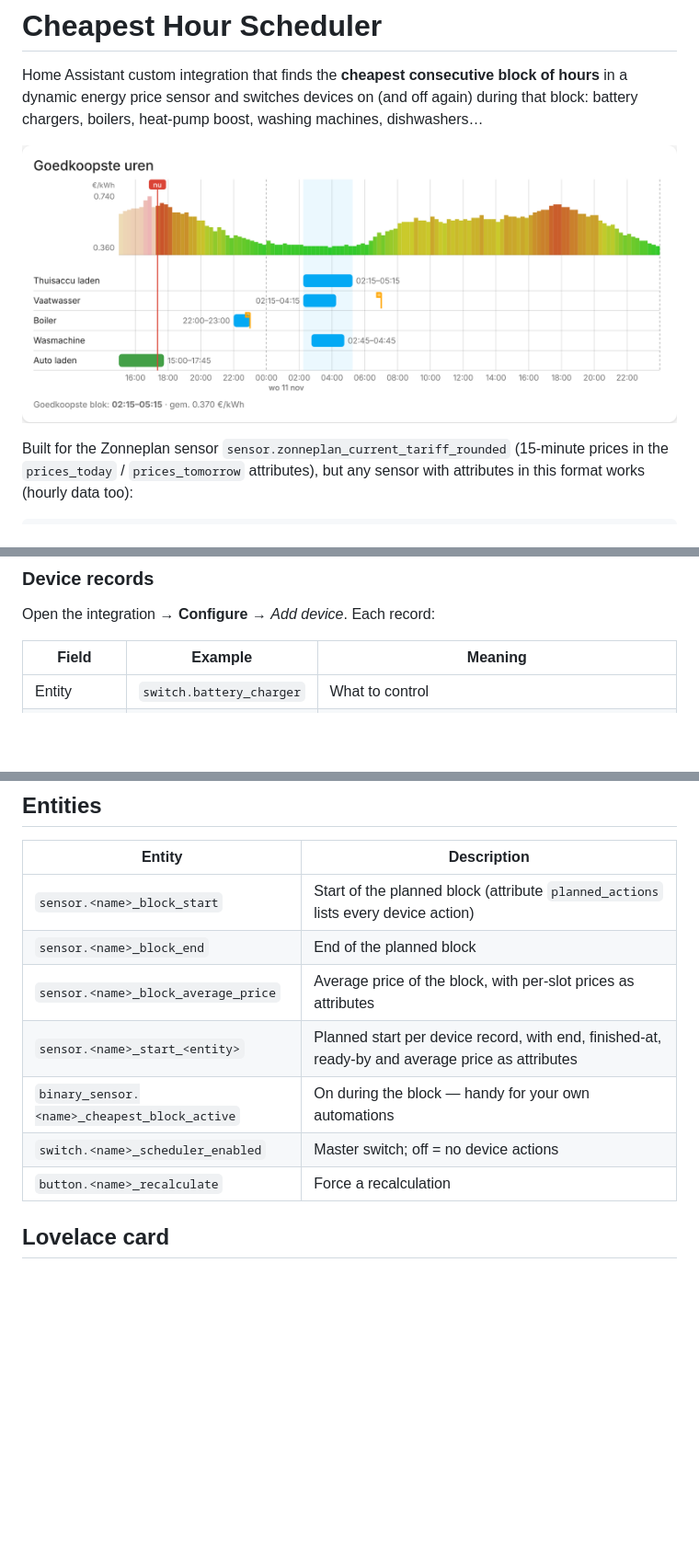
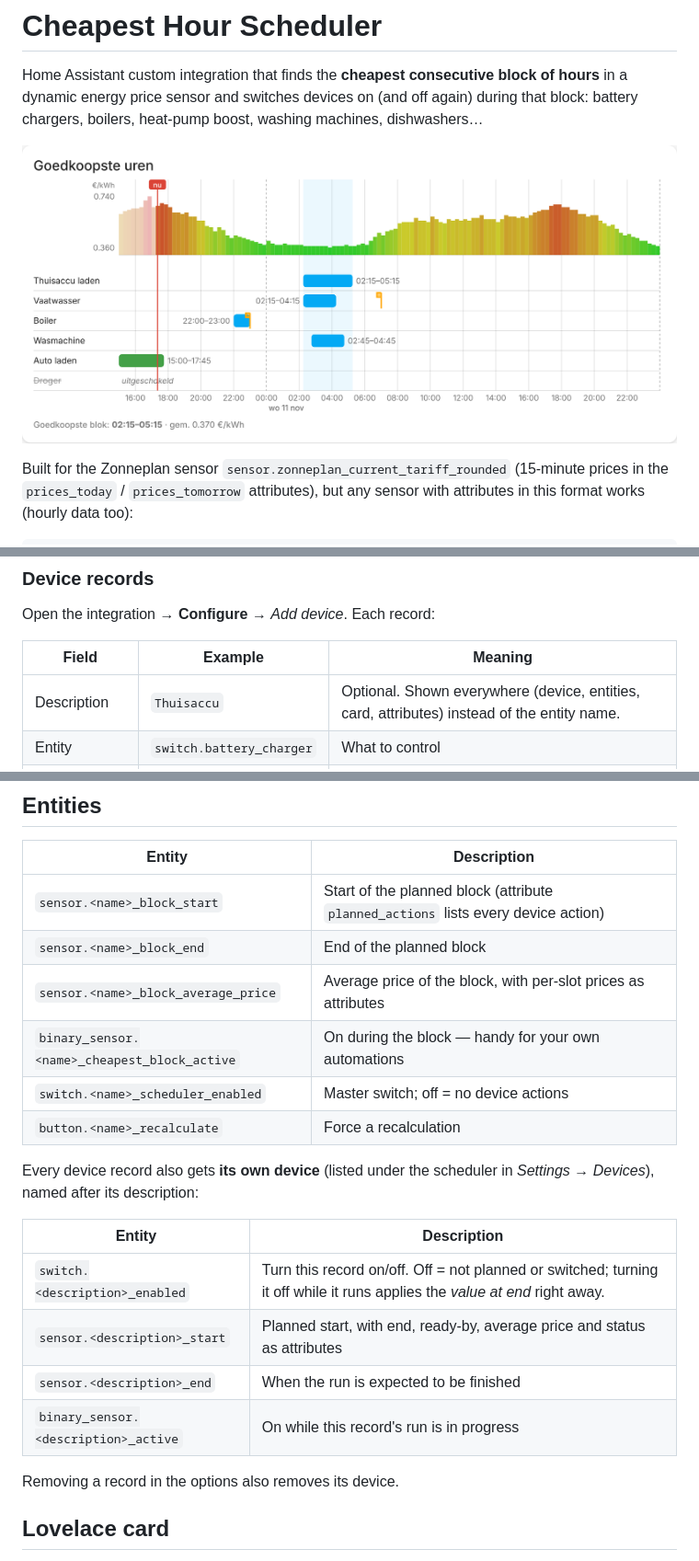
Before and after one commit to rbr101/cheapest-hour-scheduler, a Markdown page: README.md, 3 parts joined by grey strips. Shown at 92% size. Drawn GitHub-style; pictures changed too: docs/card.png; blank space fills up the shorter version.

```diff
--- a/README.md
+++ b/README.md
@@ -43,6 +43,7 @@ Open the integration → **Configure** → *Add device*. Each record:
 
 | Field | Example | Meaning |
 |---|---|---|
+| Description | `Thuisaccu` | Optional. Shown everywhere (device, entities, card, attributes) instead of the entity name. |
 | Entity | `switch.battery_charger` | What to control |
 | Value at start | `on` | Value set at block start (+ offset) |
 | Value at end | `off` | Optional. Set after the run time. Empty = do nothing. |
@@ -96,10 +97,20 @@ As soon as a block is planned the integration writes the seconds from *now* unti
 | `sensor.<name>_block_start` | Start of the planned block (attribute `planned_actions` lists every device action) |
 | `sensor.<name>_block_end` | End of the planned block |
 | `sensor.<name>_block_average_price` | Average price of the block, with per-slot prices as attributes |
-| `sensor.<name>_start_<entity>` | Planned start per device record, with end, finished-at, ready-by and average price as attributes |
 | `binary_sensor.<name>_cheapest_block_active` | On during the block — handy for your own automations |
 | `switch.<name>_scheduler_enabled` | Master switch; off = no device actions |
 | `button.<name>_recalculate` | Force a recalculation |
+
+Every device record also gets **its own device** (listed under the scheduler in *Settings → Devices*), named after its description:
+
+| Entity | Description |
+|---|---|
+| `switch.<description>_enabled` | Turn this record on/off. Off = not planned or switched; turning it off while it runs applies the *value at end* right away. |
+| `sensor.<description>_start` | Planned start, with end, ready-by, average price and status as attributes |
+| `sensor.<description>_end` | When the run is expected to be finished |
+| `binary_sensor.<description>_active` | On while this record's run is in progress |
+
+Removing a record in the options also removes its device.
 
 ## Lovelace card
 
```
Also changed, not shown: CHANGELOG.md (+18 -0 lines), 14 other files.
